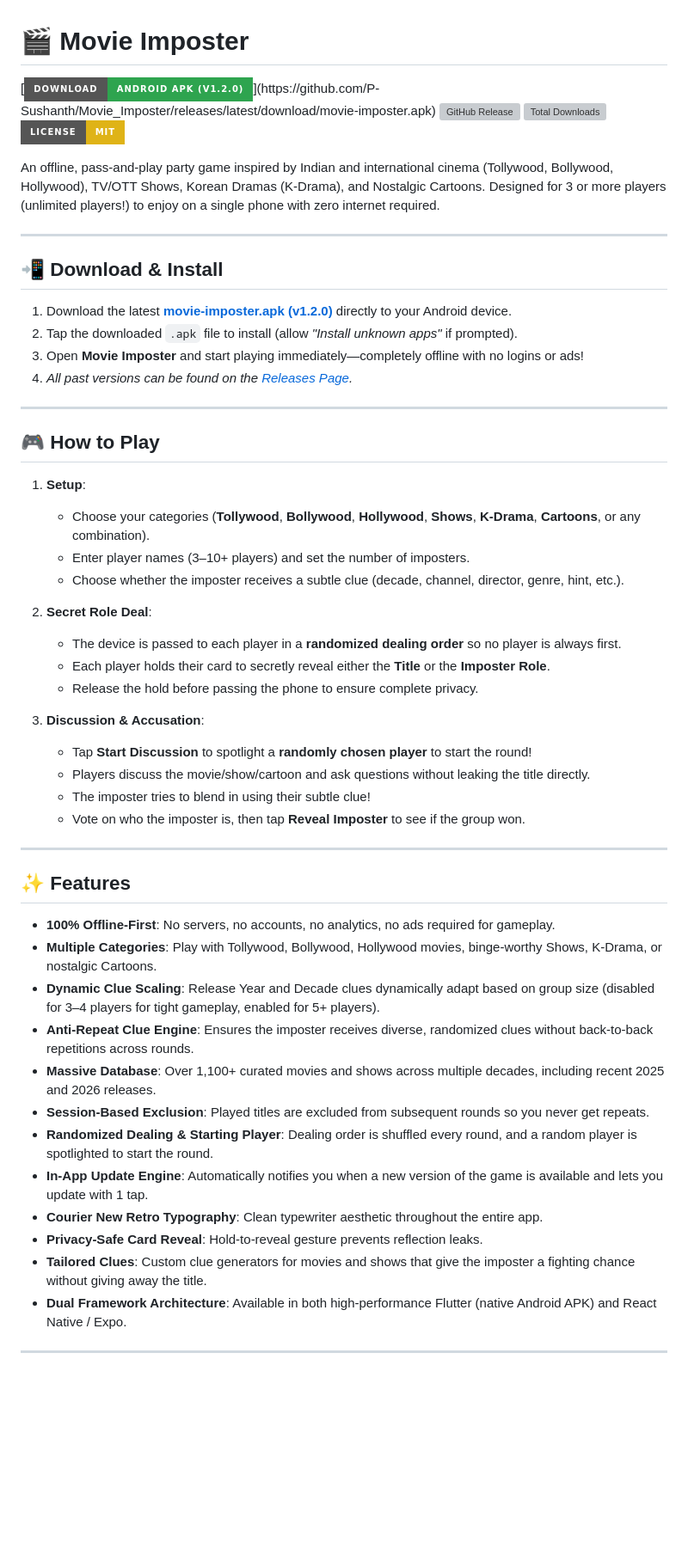
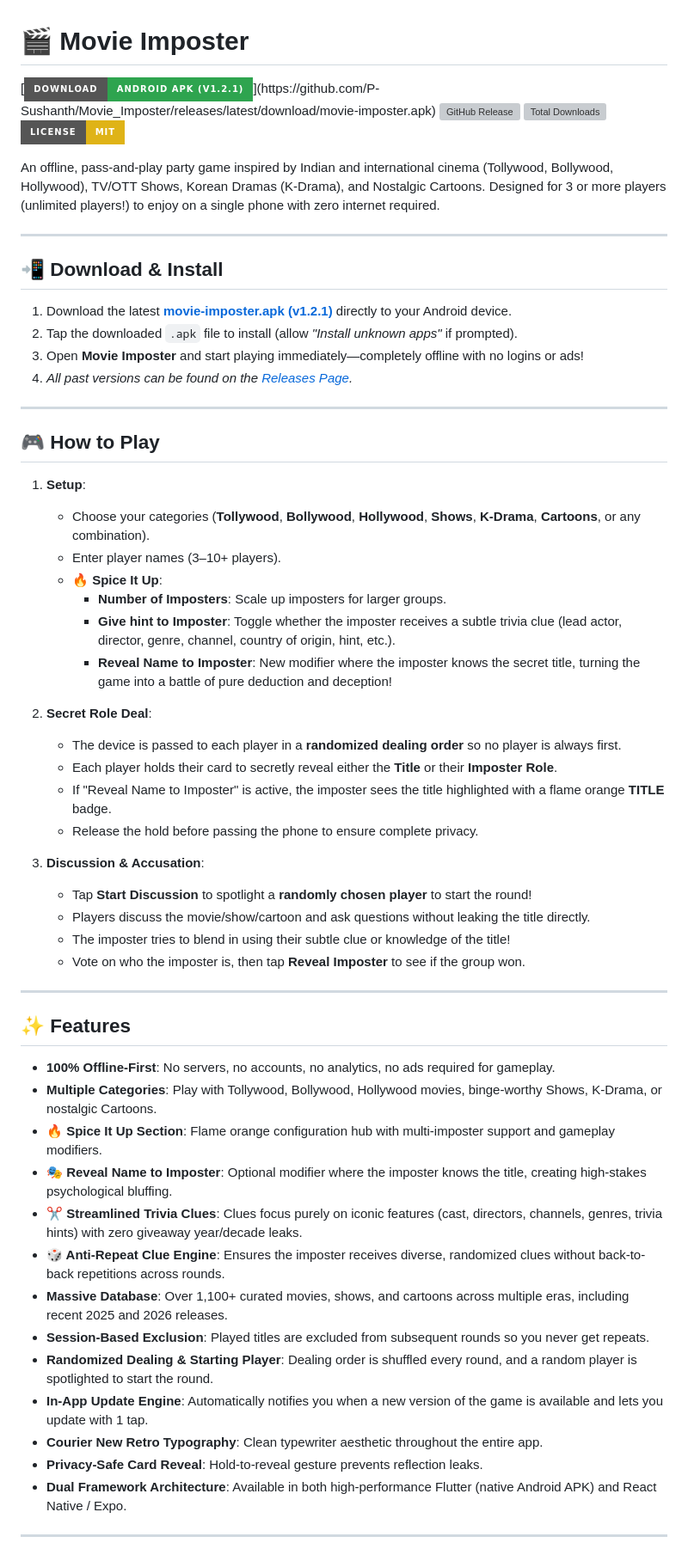
Before and after one commit to P-Sushanth/Movie_Imposter, a Markdown page: README.md, the part around the change. Shown at 86% size. Drawn GitHub-style; badges without logos; blank space fills up the shorter version; grey boxes are pictures that could not be loaded.

Commit message:
docs: update README with v1.2.1 release, Spice It Up section, and title reveal modifier

```diff
--- a/README.md
+++ b/README.md
@@ -1,6 +1,6 @@
 # 🎬 Movie Imposter
 
-[![Download Android APK](https://img.shields.io/badge/Download-Android%20APK%20(v1.2.0)-2ea44f?style=for-the-badge&logo=android&logoColor=white)](https://github.com/P-Sushanth/Movie_Imposter/releases/latest/download/movie-imposter.apk)
+[![Download Android APK](https://img.shields.io/badge/Download-Android%20APK%20(v1.2.1)-2ea44f?style=for-the-badge&logo=android&logoColor=white)](https://github.com/P-Sushanth/Movie_Imposter/releases/latest/download/movie-imposter.apk)
 [![GitHub Release](https://img.shields.io/github/v/release/P-Sushanth/Movie_Imposter?style=for-the-badge&color=blue)](https://github.com/P-Sushanth/Movie_Imposter/releases/latest)
 [![Total Downloads](https://img.shields.io/github/downloads/P-Sushanth/Movie_Imposter/total?style=for-the-badge&color=brightgreen)](https://github.com/P-Sushanth/Movie_Imposter/releases)
 [![License: MIT](https://img.shields.io/badge/License-MIT-yellow.svg?style=for-the-badge)](LICENSE)
@@ -11,7 +11,7 @@ An offline, pass-and-play party game inspired by Indian and international cinema
 
 ## 📲 Download & Install
 
-1. Download the latest **[movie-imposter.apk (v1.2.0)](https://github.com/P-Sushanth/Movie_Imposter/releases/latest/download/movie-imposter.apk)** directly to your Android device.
+1. Download the latest **[movie-imposter.apk (v1.2.1)](https://github.com/P-Sushanth/Movie_Imposter/releases/latest/download/movie-imposter.apk)** directly to your Android device.
 2. Tap the downloaded `.apk` file to install (allow *"Install unknown apps"* if prompted).
 3. Open **Movie Imposter** and start playing immediately—completely offline with no logins or ads!
 4. *All past versions can be found on the [Releases Page](https://github.com/P-Sushanth/Movie_Imposter/releases).*
@@ -22,18 +22,22 @@ An offline, pass-and-play party game inspired by Indian and international cinema
 
 1. **Setup**:
    - Choose your categories (**Tollywood**, **Bollywood**, **Hollywood**, **Shows**, **K-Drama**, **Cartoons**, or any combination).
-   - Enter player names (3–10+ players) and set the number of imposters.
-   - Choose whether the imposter receives a subtle clue (decade, channel, director, genre, hint, etc.).
+   - Enter player names (3–10+ players).
+   - **🔥 Spice It Up**:
+     - **Number of Imposters**: Scale up imposters for larger groups.
+     - **Give hint to Imposter**: Toggle whether the imposter receives a subtle trivia clue (lead actor, director, genre, channel, country of origin, hint, etc.).
+     - **Reveal Name to Imposter**: New modifier where the imposter knows the secret title, turning the game into a battle of pure deduction and deception!
 
 2. **Secret Role Deal**:
    - The device is passed to each player in a **randomized dealing order** so no player is always first.
-   - Each player holds their card to secretly reveal either the **Title** or the **Imposter Role**.
+   - Each player holds their card to secretly reveal either the **Title** or their **Imposter Role**.
+   - If "Reveal Name to Imposter" is active, the imposter sees the title highlighted with a flame orange **TITLE** badge.
    - Release the hold before passing the phone to ensure complete privacy.
 
 3. **Discussion & Accusation**:
    - Tap **Start Discussion** to spotlight a **randomly chosen player** to start the round!
    - Players discuss the movie/show/cartoon and ask questions without leaking the title directly.
-   - The imposter tries to blend in using their subtle clue!
+   - The imposter tries to blend in using their subtle clue or knowledge of the title!
    - Vote on who the imposter is, then tap **Reveal Imposter** to see if the group won.
 
 ---
@@ -42,15 +46,16 @@ An offline, pass-and-play party game inspired by Indian and international cinema
 
 - **100% Offline-First**: No servers, no accounts, no analytics, no ads required for gameplay.
 - **Multiple Categories**: Play with Tollywood, Bollywood, Hollywood movies, binge-worthy Shows, K-Drama, or nostalgic Cartoons.
-- **Dynamic Clue Scaling**: Release Year and Decade clues dynamically adapt based on group size (disabled for 3–4 players for tight gameplay, enabled for 5+ players).
-- **Anti-Repeat Clue Engine**: Ensures the imposter receives diverse, randomized clues without back-to-back repetitions across rounds.
-- **Massive Database**: Over 1,100+ curated movies and shows across multiple decades, including recent 2025 and 2026 releases.
+- **🔥 Spice It Up Section**: Flame orange configuration hub with multi-imposter support and gameplay modifiers.
+- **🎭 Reveal Name to Imposter**: Optional modifier where the imposter knows the title, creating high-stakes psychological bluffing.
+- **✂️ Streamlined Trivia Clues**: Clues focus purely on iconic features (cast, directors, channels, genres, trivia hints) with zero giveaway year/decade leaks.
+- **🎲 Anti-Repeat Clue Engine**: Ensures the imposter receives diverse, randomized clues without back-to-back repetitions across rounds.
+- **Massive Database**: Over 1,100+ curated movies, shows, and cartoons across multiple eras, including recent 2025 and 2026 releases.
 - **Session-Based Exclusion**: Played titles are excluded from subsequent rounds so you never get repeats.
 - **Randomized Dealing & Starting Player**: Dealing order is shuffled every round, and a random player is spotlighted to start the round.
 - **In-App Update Engine**: Automatically notifies you when a new version of the game is available and lets you update with 1 tap.
 - **Courier New Retro Typography**: Clean typewriter aesthetic throughout the entire app.
 - **Privacy-Safe Card Reveal**: Hold-to-reveal gesture prevents reflection leaks.
-- **Tailored Clues**: Custom clue generators for movies and shows that give the imposter a fighting chance without giving away the title.
 - **Dual Framework Architecture**: Available in both high-performance Flutter (native Android APK) and React Native / Expo.
 
 ---
```
